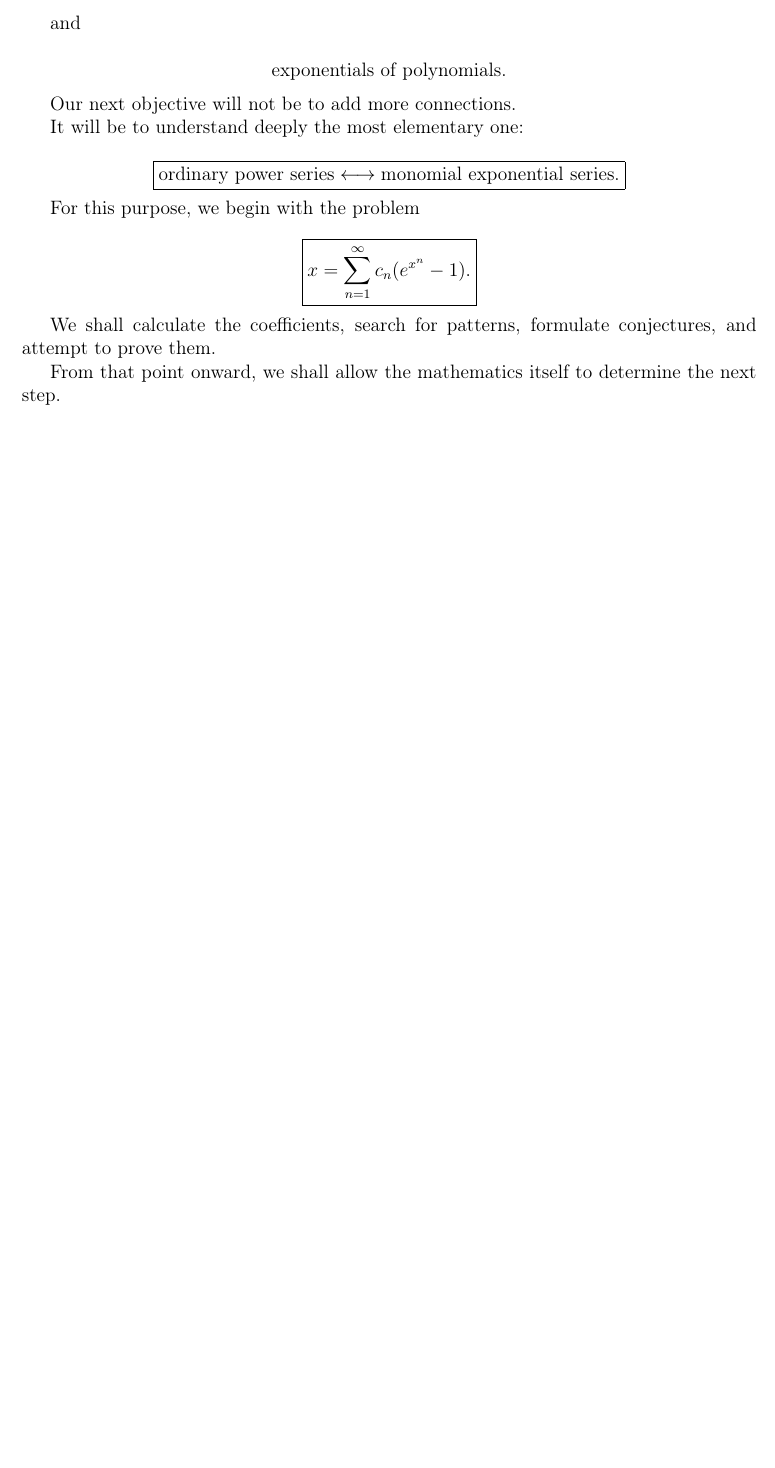
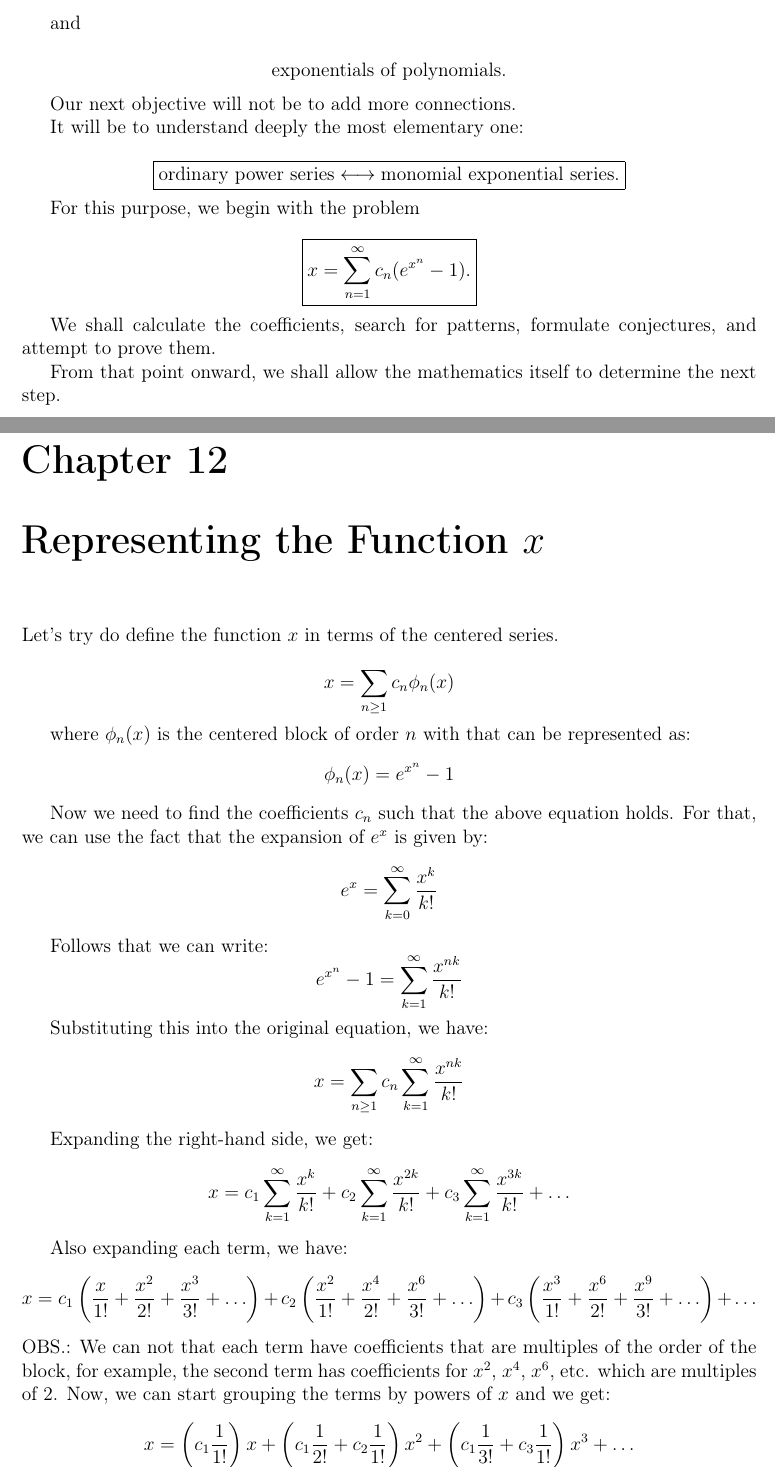
Before and after one commit to CaiporaGames/MonomialExponentialSeries, a LaTeX thesis (main.tex, which reads chapters/12_representing_the_function_x.tex): part of page 55 of 55 before the commit and two parts of pages 55 and 56 of 57 after it, the two joined at a grey line, cut so that both start at the same text, the shorter picture padded with empty space. Compiled offline with pdfLaTeX.

Commit message:
representing the x function

```diff
--- /dev/null
+++ b/chapters/12_representing_the_function_x.tex
@@ -0,0 +1,46 @@
+% !TeX root = ../main.tex
+
+\chapter{Representing the Function $x$}
+
+% =================================================
+
+Let's try do define the function $x$ in terms of the centered series.
+
+    \[
+    x = \sum_{n\geq1} c_n \phi_n(x)
+    \]
+
+where $\phi_n(x)$ is the centered block of order $n$ with that can be represented as:
+    \[
+    \phi_n(x) = e^{x^n} - 1
+    \]
+
+Now we need to find the coefficients $c_n$ such that the above equation holds. For that, we can use the fact that
+the expansion of $e^{x}$ is given by:
+    \[
+    e^{x} = \sum_{k=0}^{\infty} \frac{x^{k}}{k!}
+    \]
+
+Follows that we can write:
+    \[
+    e^{x^n} - 1 = \sum_{k=1}^{\infty} \frac{x^{nk}}{k!}
+    \]
+
+Substituting this into the original equation, we have:
+    \[
+    x = \sum_{n\geq1} c_n \sum_{k=1}^{\infty} \frac{x^{nk}}{k!}
+    \]
+
+Expanding the right-hand side, we get:
+    \[
+    x = c_1 \sum_{k=1}^{\infty} \frac{x^{k}}{k!} + c_2 \sum_{k=1}^{\infty} \frac{x^{2k}}{k!} + c_3 \sum_{k=1}^{\infty} \frac{x^{3k}}{k!} + \ldots
+    \]
+
+Also expanding each term, we have:
+    \[
+    x = c_1 \left( \frac{x}{1!} + \frac{x^2}{2!} + \frac{x^3}{3!} + \ldots \right) + c_2 \left( \frac{x^2}{1!} + \frac{x^4}{2!} + \frac{x^6}{3!} + \ldots \right) + c_3 \left( \frac{x^3}{1!} + \frac{x^6}{2!} + \frac{x^9}{3!} + \ldots \right) + \ldots
+    \]
+OBS.: We can not that each term have coefficients that are multiples of the order of the block, for example, the second term has coefficients for $x^2$, $x^4$, $x^6$, etc. which are multiples of $2$.
+Now, we can start grouping the terms by powers of $x$ and we get:
+    \[
+    x = \left( c_1 \frac{1}{1!} \right) x + \left( c_1 \frac{1}{2!} + c_2 \frac{1}{1!} \right) x^2 + \left( c_1 \frac{1}{3!} + c_3 \frac{1}{1!} \right) x^3 + \ldots
```
Also changed, not shown: main.tex (+1 -0 lines), main.pdf, chapters/12_representing_the_function_x.tex (27 more changed lines), 5 other files.
